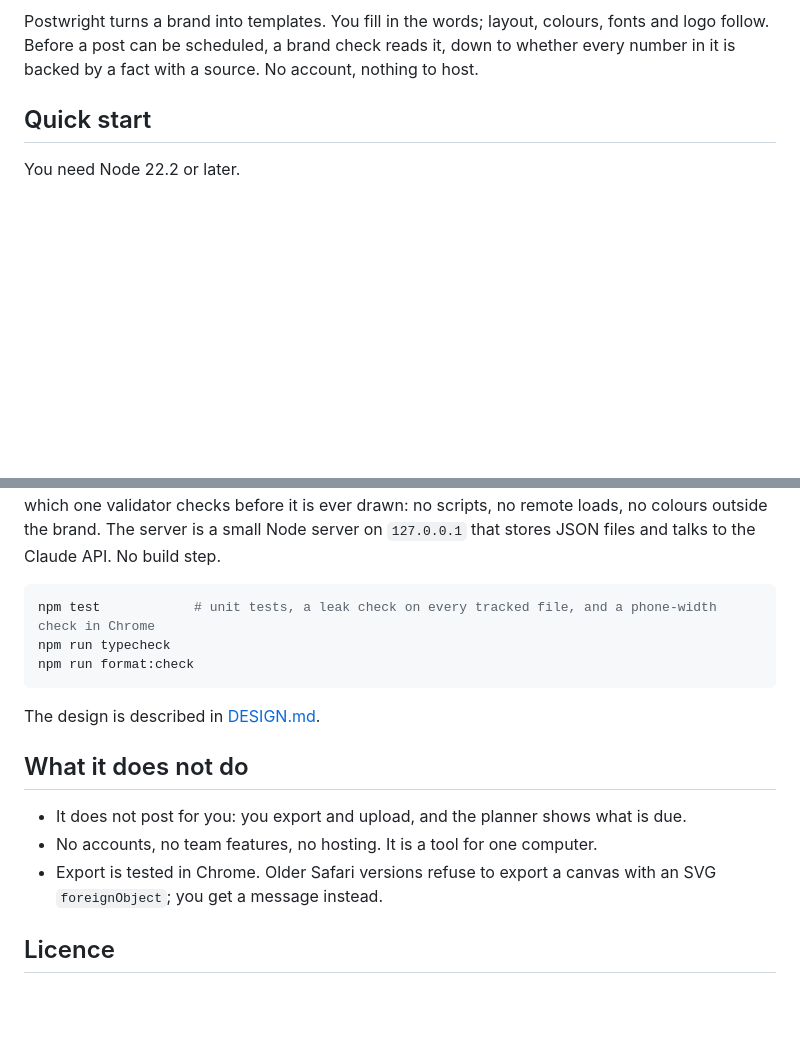
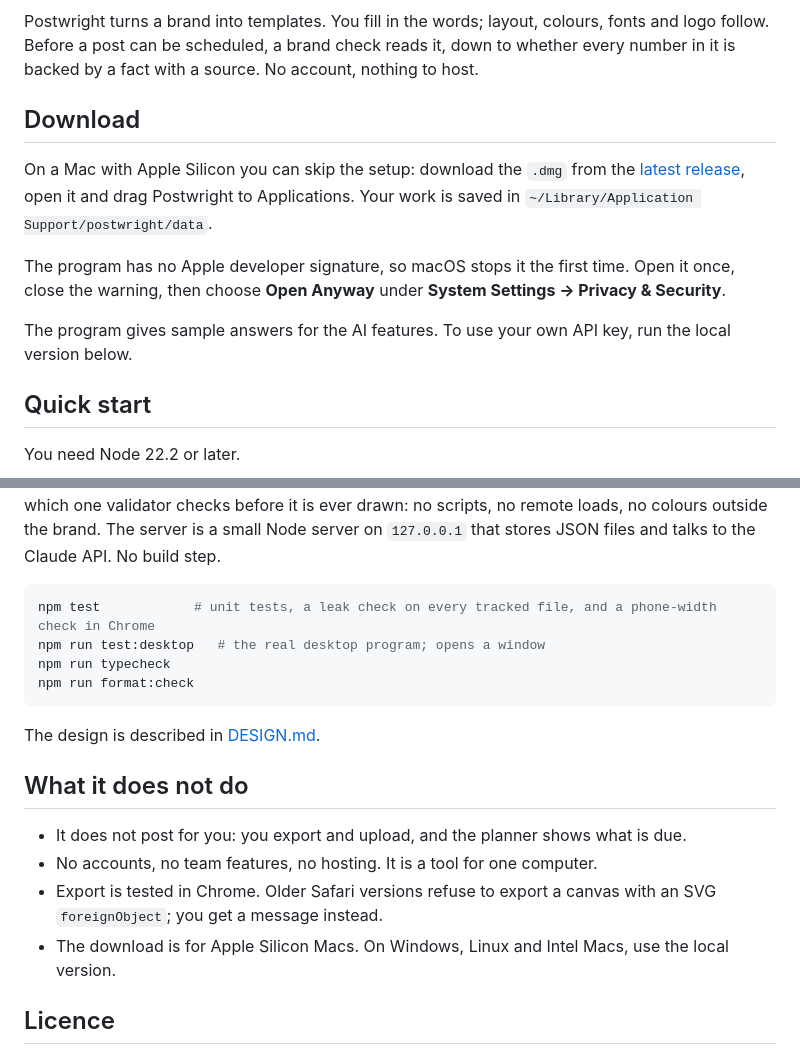
Before and after one commit to t1mvdploeg/postwright, a Markdown page: README.md, 2 parts joined by grey strips. Drawn GitHub-style; blank space fills up the shorter version.

Commit message:
Postwright as a desktop program for Apple Silicon Macs

````diff
--- a/README.md
+++ b/README.md
@@ -20,6 +20,14 @@
 ![Three posts made with Postwright, in a story, a portrait and a square format, each passing the brand check](assets/demo.png)
 
 Postwright turns a brand into templates. You fill in the words; layout, colours, fonts and logo follow. Before a post can be scheduled, a brand check reads it, down to whether every number in it is backed by a fact with a source. No account, nothing to host.
+
+## Download
+
+On a Mac with Apple Silicon you can skip the setup: download the `.dmg` from the [latest release](https://github.com/t1mvdploeg/postwright/releases/latest), open it and drag Postwright to Applications. Your work is saved in `~/Library/Application Support/postwright/data`.
+
+The program has no Apple developer signature, so macOS stops it the first time. Open it once, close the warning, then choose **Open Anyway** under **System Settings → Privacy & Security**.
+
+The program gives sample answers for the AI features. To use your own API key, run the local version below.
 
 ## Quick start
 
@@ -73,6 +81,7 @@ The browser does the drawing. A template turns fields into HTML and CSS; the pre
 
 ```bash
 npm test            # unit tests, a leak check on every tracked file, and a phone-width check in Chrome
+npm run test:desktop   # the real desktop program; opens a window
 npm run typecheck
 npm run format:check
 ```
@@ -84,6 +93,7 @@ The design is described in [DESIGN.md](DESIGN.md).
 - It does not post for you: you export and upload, and the planner shows what is due.
 - No accounts, no team features, no hosting. It is a tool for one computer.
 - Export is tested in Chrome. Older Safari versions refuse to export a canvas with an SVG `foreignObject`; you get a message instead.
+- The download is for Apple Silicon Macs. On Windows, Linux and Intel Macs, use the local version.
 
 ## Licence
 
````
Also changed, not shown: PRODUCT.md (+1 -1 lines), desktop/icon.png (added), 14 other files.
